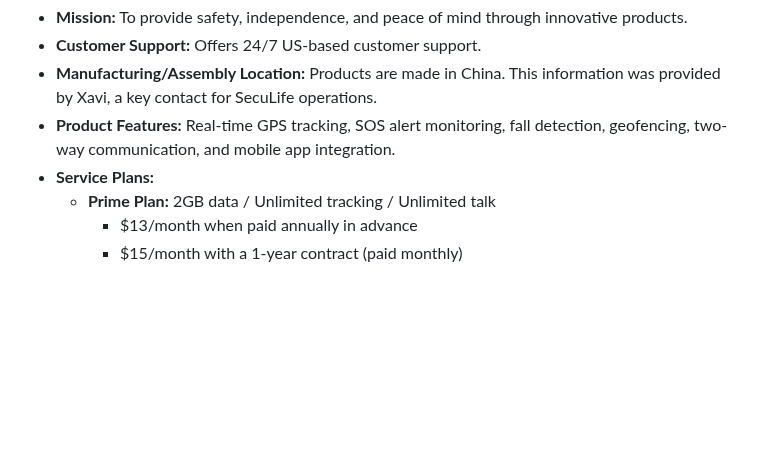
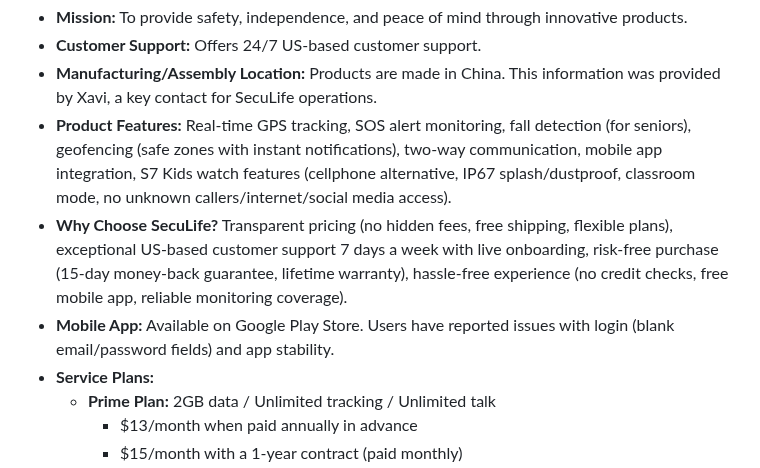
Before and after one commit to johnwesleyquintero/listing-documentation, a Markdown page: _internal/brands_knowledge_base/seculife.md, the part around one of its changes. Drawn GitHub-style; blank space fills up the shorter version.

```diff
--- a/_internal/brands_knowledge_base/seculife.md
+++ b/_internal/brands_knowledge_base/seculife.md
@@ -11,7 +12,9 @@ Based on current information, specific details regarding the manufacturing and a
 - **Mission:** To provide safety, independence, and peace of mind through innovative products.
 - **Customer Support:** Offers 24/7 US-based customer support.
 - **Manufacturing/Assembly Location:** Products are made in China. This information was provided by Xavi, a key contact for SecuLife operations.
-- **Product Features:** Real-time GPS tracking, SOS alert monitoring, fall detection, geofencing, two-way communication, and mobile app integration.
+- **Product Features:** Real-time GPS tracking, SOS alert monitoring, fall detection (for seniors), geofencing (safe zones with instant notifications), two-way communication, mobile app integration, S7 Kids watch features (cellphone alternative, IP67 splash/dustproof, classroom mode, no unknown callers/internet/social media access). <mcreference link="https://seculife.us/" index="1"></mcreference>
+- **Why Choose SecuLife?** Transparent pricing (no hidden fees, free shipping, flexible plans), exceptional US-based customer support 7 days a week with live onboarding, risk-free purchase (15-day money-back guarantee, lifetime warranty), hassle-free experience (no credit checks, free mobile app, reliable monitoring coverage). <mcreference link="https://seculife.us/" index="1"></mcreference>
+- **Mobile App:** Available on Google Play Store. Users have reported issues with login (blank email/password fields) and app stability. <mcreference link="https://play.google.com/store/apps/details?id=com.dev_saar.appspec&hl=en_US" index="5"></mcreference>
 - **Service Plans:**
   - **Prime Plan:** 2GB data / Unlimited tracking / Unlimited talk
     - $13/month when paid annually in advance
```
Also changed, not shown: other parts of _internal/brands_knowledge_base/seculife.md (+2 -1 lines).
